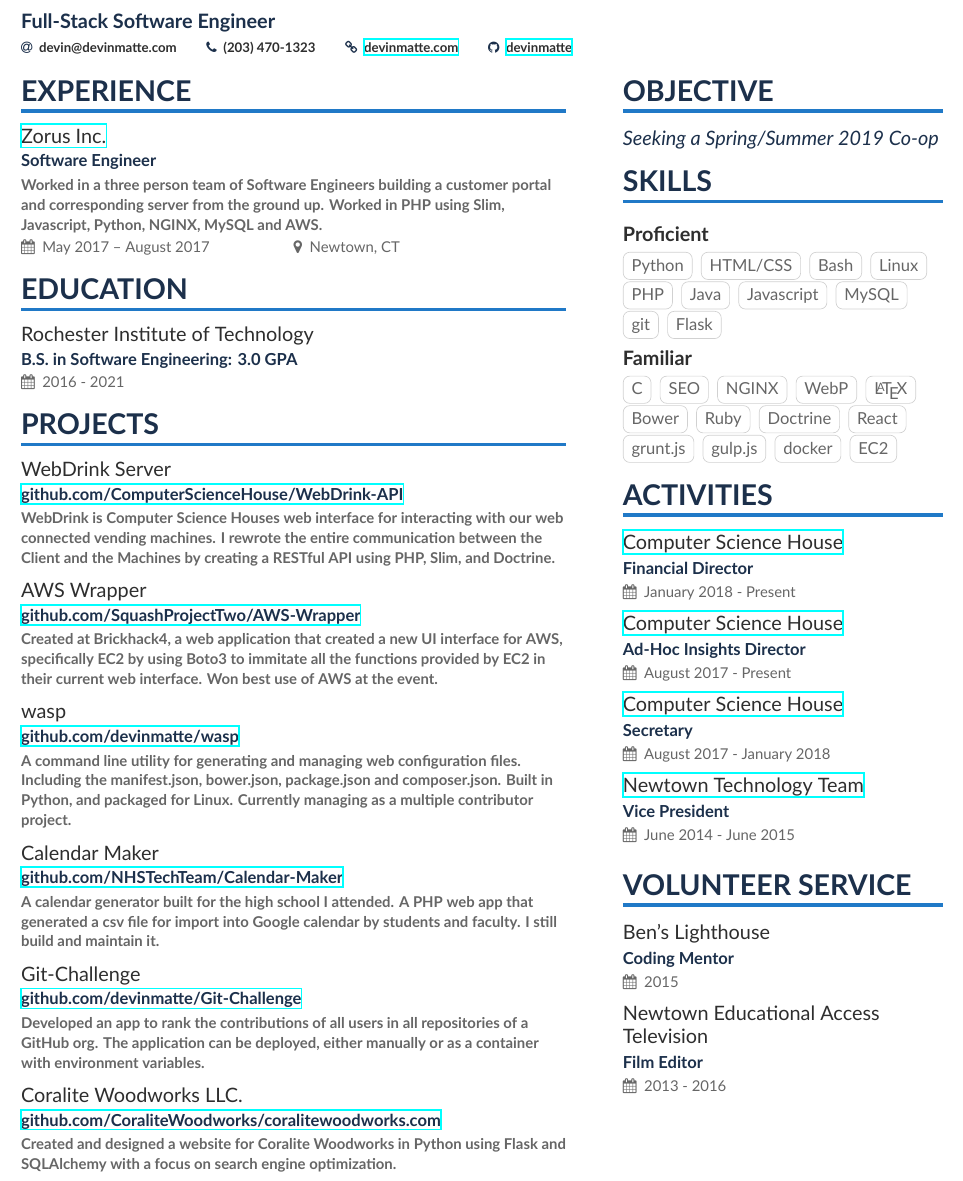
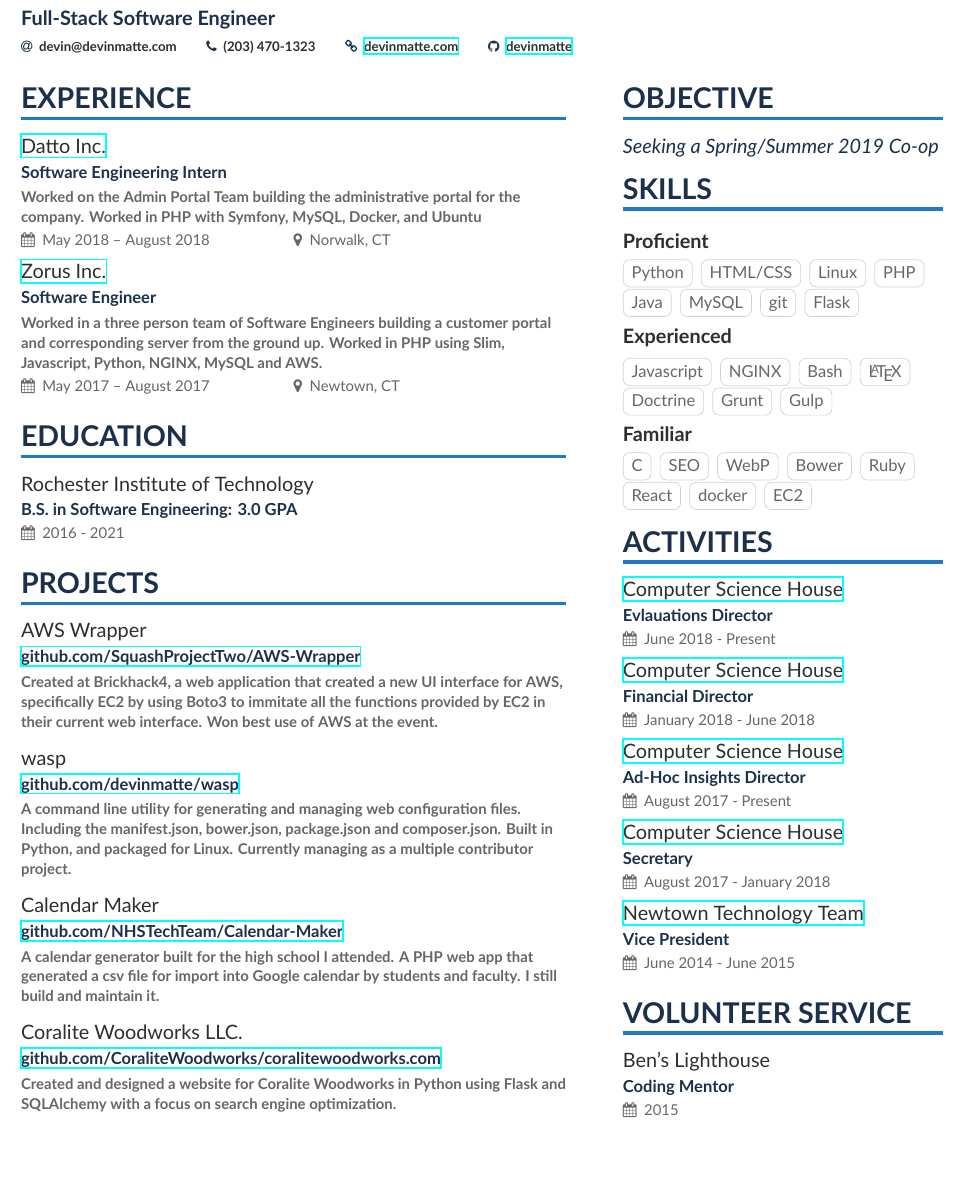
Before and after one commit to devinmatte/resume, a LaTeX CV (resume.tex, which reads page1sidebar.tex): part of the page, cut so that both start at the same text, the shorter picture padded with empty space. Compiled offline with XeLaTeX.

Commit message:
Updated Resume with Datto

```diff
--- a/page1sidebar.tex
+++ b/page1sidebar.tex
@@ -25,14 +25,23 @@
 
 \cvtag{Python}
 \cvtag{HTML/CSS}
-\cvtag{Bash}
 \cvtag{Linux}
 \cvtag{PHP}
 \cvtag{Java}
-\cvtag{Javascript}
 \cvtag{MySQL}
 \cvtag{git}
 \cvtag{Flask}
+
+\smallskip
+
+\cvsubsection{Experienced}
+\cvtag{Javascript}
+\cvtag{NGINX}
+\cvtag{Bash}
+\cvtag{\LaTeX}
+\cvtag{Doctrine}
+\cvtag{Grunt}
+\cvtag{Gulp}
 
 \smallskip
 
@@ -40,21 +49,18 @@
 
 \cvtag{C}
 \cvtag{SEO}
-\cvtag{NGINX}
 \cvtag{WebP}
-\cvtag{\LaTeX}
 \cvtag{Bower}
 \cvtag{Ruby}
-\cvtag{Doctrine}
 \cvtag{React}
-\cvtag{grunt.js}
-\cvtag{gulp.js}
 \cvtag{docker}
 \cvtag{EC2}
 
 \cvsection{Activities}
 
-\cvevent{\href{https://csh.rit.edu/}{Computer Science House}}{Financial Director}{January 2018 - Present}{}
+\cvevent{\href{https://csh.rit.edu/}{Computer Science House}}{Evlauations Director}{June 2018 - Present}{}
+
+\cvevent{\href{https://csh.rit.edu/}{Computer Science House}}{Financial Director}{January 2018 - June 2018}{}
 
 \cvevent{\href{https://csh.rit.edu/}{Computer Science House}}{Ad-Hoc Insights Director}{August 2017 - Present}{}
 
@@ -65,5 +71,3 @@
 \cvsection{Volunteer Service}
 
 \cvevent{Ben’s Lighthouse}{Coding Mentor}{2015}{}
-
-\cvevent{Newtown Educational Access Television}{Film Editor}{2013 - 2016}{}
--- a/resume.tex
+++ b/resume.tex
@@ -75,6 +75,8 @@
 %% \cvsection title in the "main" bar.
 \cvsection[page1sidebar]{Experience}
 
+\cveventnew{\href{http://datto.com/}{Datto Inc.}}{Software Engineering Intern}{Worked on the Admin Portal Team building the administrative portal for the company. Worked in PHP with Symfony, MySQL, Docker, and Ubuntu}{May 2018 -- August 2018}{Norwalk, CT}
+
 \cveventnew{\href{http://zorustech.com/}{Zorus Inc.}}{Software Engineer}{Worked in a three person team of Software Engineers building a customer portal and corresponding server from the ground up. Worked in PHP using Slim, Javascript, Python, NGINX, MySQL and AWS.}{May 2017 -- August 2017}{Newtown, CT}
 
 \cvsection{Education}
@@ -84,10 +86,6 @@
 \cvsection{Projects}
 
 \nocite{*}
-
-\cvproject{WebDrink Server}{\href{https://github.com/ComputerScienceHouse/WebDrink-API}{github.com/ComputerScienceHouse/WebDrink-API}}{WebDrink is Computer Science Houses web interface for interacting with our web connected vending machines. I rewrote the entire communication between the Client and the Machines by creating a RESTful API using PHP, Slim, and Doctrine.}
-
-\divider
 
 \cvproject{AWS Wrapper}{\href{https://github.com/SquashProjectTwo/AWS-Wrapper}{github.com/SquashProjectTwo/AWS-Wrapper}}{Created at Brickhack4, a web application that created a new UI interface for AWS, specifically EC2 by using Boto3 to immitate all the functions provided by EC2 in their current web interface. Won best use of AWS at the event.}
 
@@ -101,10 +99,6 @@
 
 \divider
 
-\cvproject{Git-Challenge}{\href{https://github.com/devinmatte/Git-Challenge}{github.com/devinmatte/Git-Challenge}}{Developed an app to rank the contributions of all users in all repositories of a GitHub org. The application can be deployed, either manually or as a container with environment variables.}
-
-\divider
-
 \cvproject{Coralite Woodworks LLC.}{\href{https://github.com/CoraliteWoodworks/coralitewoodworks.com}{github.com/CoraliteWoodworks/coralitewoodworks.com}}{Created and designed a website for Coralite Woodworks in Python using Flask and SQLAlchemy with a focus on search engine optimization.}
 
 % \cvsection{}{Volunteer}
```
Also changed, not shown: resume.pdf.
